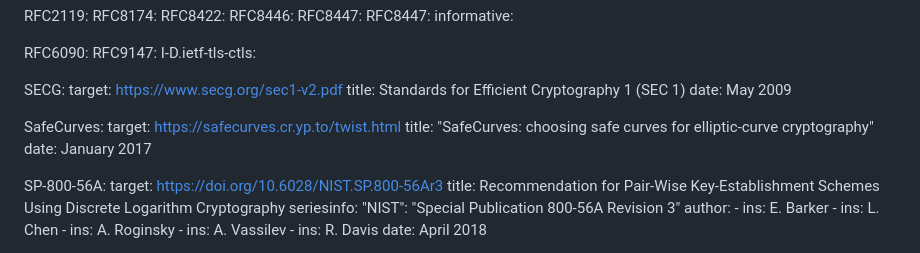
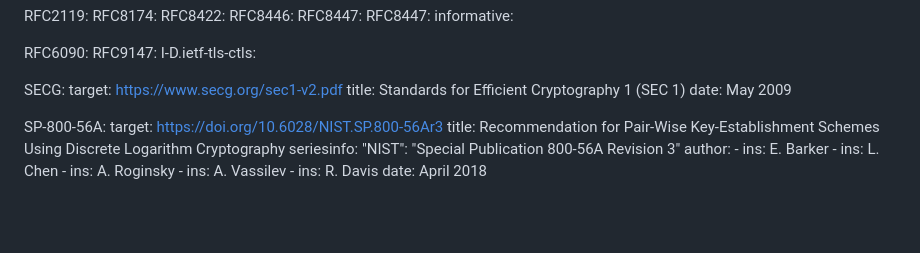
Before and after one commit to emanjon/draft-mattsson-tls-compact-ecc, a Markdown page: draft-mattsson-tls-compact-ecc.md, the part around the change. Rendered like a GitHub page; blank space fills up the shorter version.

```diff
--- a/draft-mattsson-tls-compact-ecc.md
+++ b/draft-mattsson-tls-compact-ecc.md
@@ -51,11 +51,6 @@ informative:
     target: https://www.secg.org/sec1-v2.pdf
     title: Standards for Efficient Cryptography 1 (SEC 1)
     date: May 2009
-
-  SafeCurves:
-    target: https://safecurves.cr.yp.to/twist.html
-    title: "SafeCurves: choosing safe curves for elliptic-curve cryptography"
-    date: January 2017
 
   SP-800-56A:
     target: https://doi.org/10.6028/NIST.SP.800-56Ar3
```
